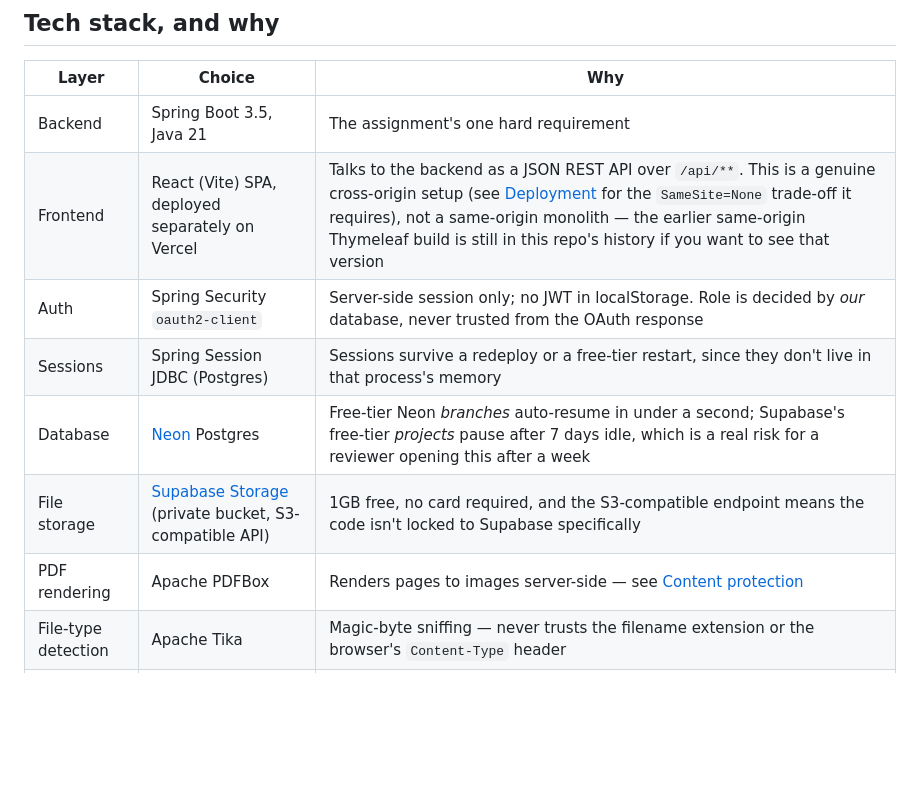
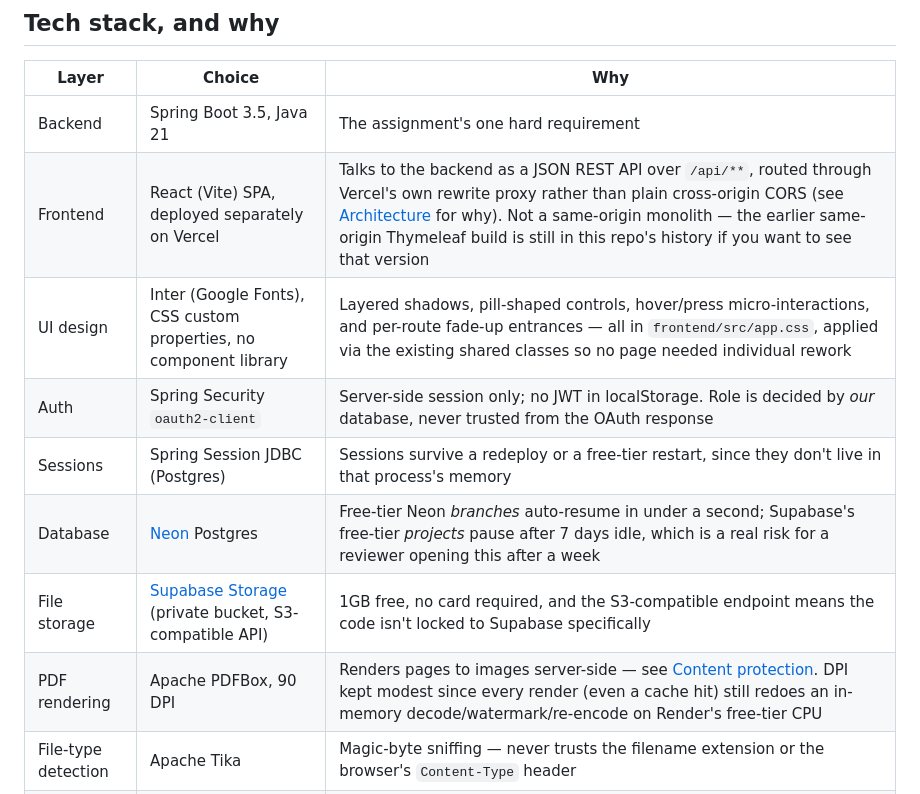
Before and after one commit to Abishek062006/secure-content-portal, a Markdown page: README.md, the part around one of its changes. Drawn GitHub-style; blank space fills up the shorter version.

```diff
--- a/README.md
+++ b/README.md
@@ -52,12 +52,13 @@ else below was chosen deliberately, not defaulted to.
 | Layer | Choice | Why |
 |---|---|---|
 | Backend | Spring Boot 3.5, Java 21 | The assignment's one hard requirement |
-| Frontend | React (Vite) SPA, deployed separately on Vercel | Talks to the backend as a JSON REST API over `/api/**`. This is a genuine cross-origin setup (see [Deployment](#deployment) for the `SameSite=None` trade-off it requires), not a same-origin monolith — the earlier same-origin Thymeleaf build is still in this repo's history if you want to see that version |
+| Frontend | React (Vite) SPA, deployed separately on Vercel | Talks to the backend as a JSON REST API over `/api/**`, routed through Vercel's own rewrite proxy rather than plain cross-origin CORS (see [Architecture](#architecture) for why). Not a same-origin monolith — the earlier same-origin Thymeleaf build is still in this repo's history if you want to see that version |
+| UI design | Inter (Google Fonts), CSS custom properties, no component library | Layered shadows, pill-shaped controls, hover/press micro-interactions, and per-route fade-up entrances — all in `frontend/src/app.css`, applied via the existing shared classes so no page needed individual rework |
 | Auth | Spring Security `oauth2-client` | Server-side session only; no JWT in localStorage. Role is decided by *our* database, never trusted from the OAuth response |
 | Sessions | Spring Session JDBC (Postgres) | Sessions survive a redeploy or a free-tier restart, since they don't live in that process's memory |
 | Database | [Neon](https://neon.tech) Postgres | Free-tier Neon *branches* auto-resume in under a second; Supabase's free-tier *projects* pause after 7 days idle, which is a real risk for a reviewer opening this after a week |
 | File storage | [Supabase Storage](https://supabase.com) (private bucket, S3-compatible API) | 1GB free, no card required, and the S3-compatible endpoint means the code isn't locked to Supabase specifically |
-| PDF rendering | Apache PDFBox | Renders pages to images server-side — see [Content protection](#content-protection--whats-real-what-a-deterrent) |
+| PDF rendering | Apache PDFBox, 90 DPI | Renders pages to images server-side — see [Content protection](#content-protection--whats-real-what-a-deterrent). DPI kept modest since every render (even a cache hit) still redoes an in-memory decode/watermark/re-encode on Render's free-tier CPU |
 | File-type detection | Apache Tika | Magic-byte sniffing — never trusts the filename extension or the browser's `Content-Type` header |
 | HTML sanitizing | jsoup | Strips scripts/forms/event handlers at upload time |
 | Backend hosting | [Render](https://render.com) free web service, Docker | Builds the Dockerfile in the cloud — no local Docker needed |
```
Also changed, not shown: other parts of README.md (+42 -14 lines).
